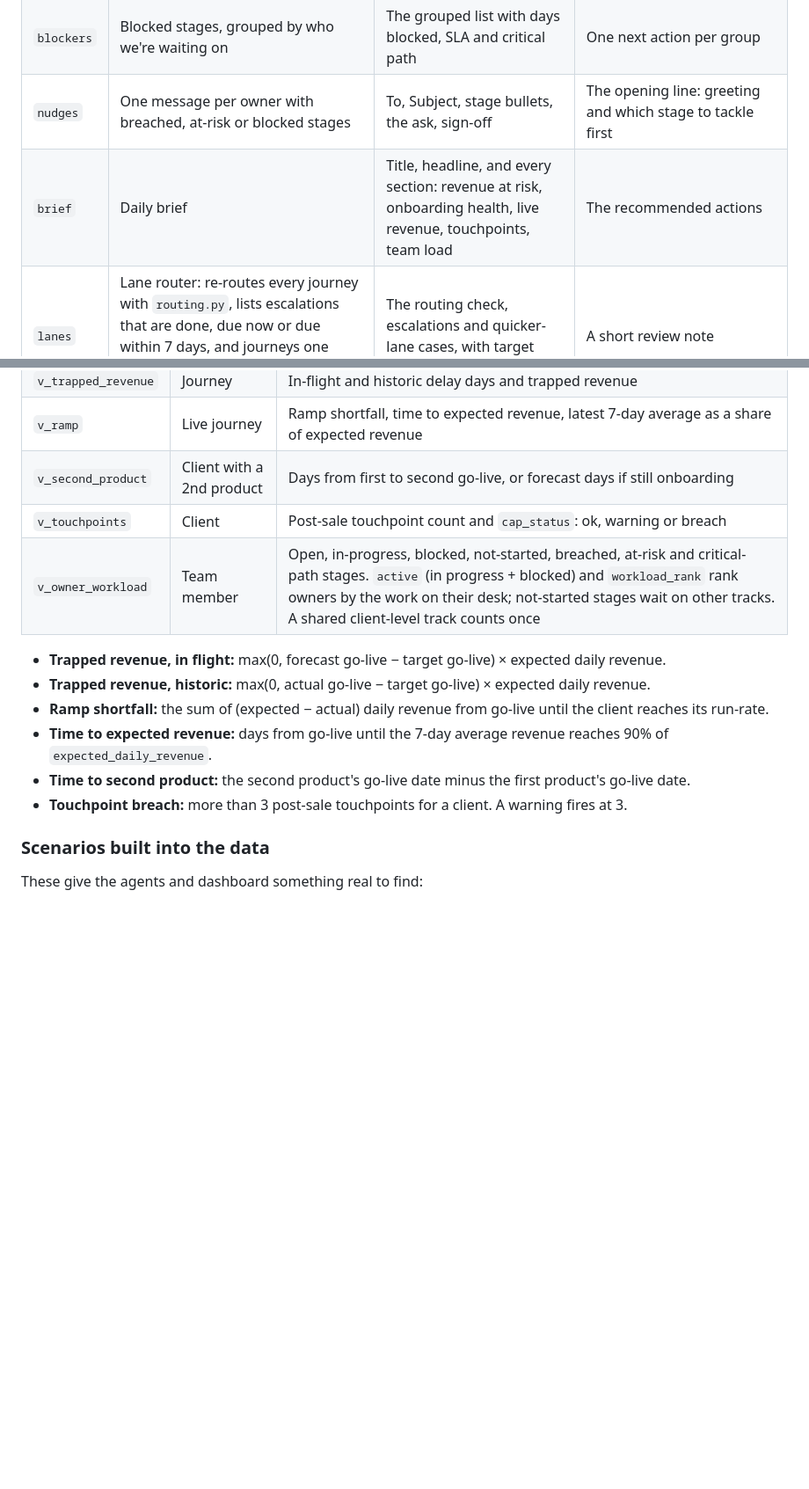
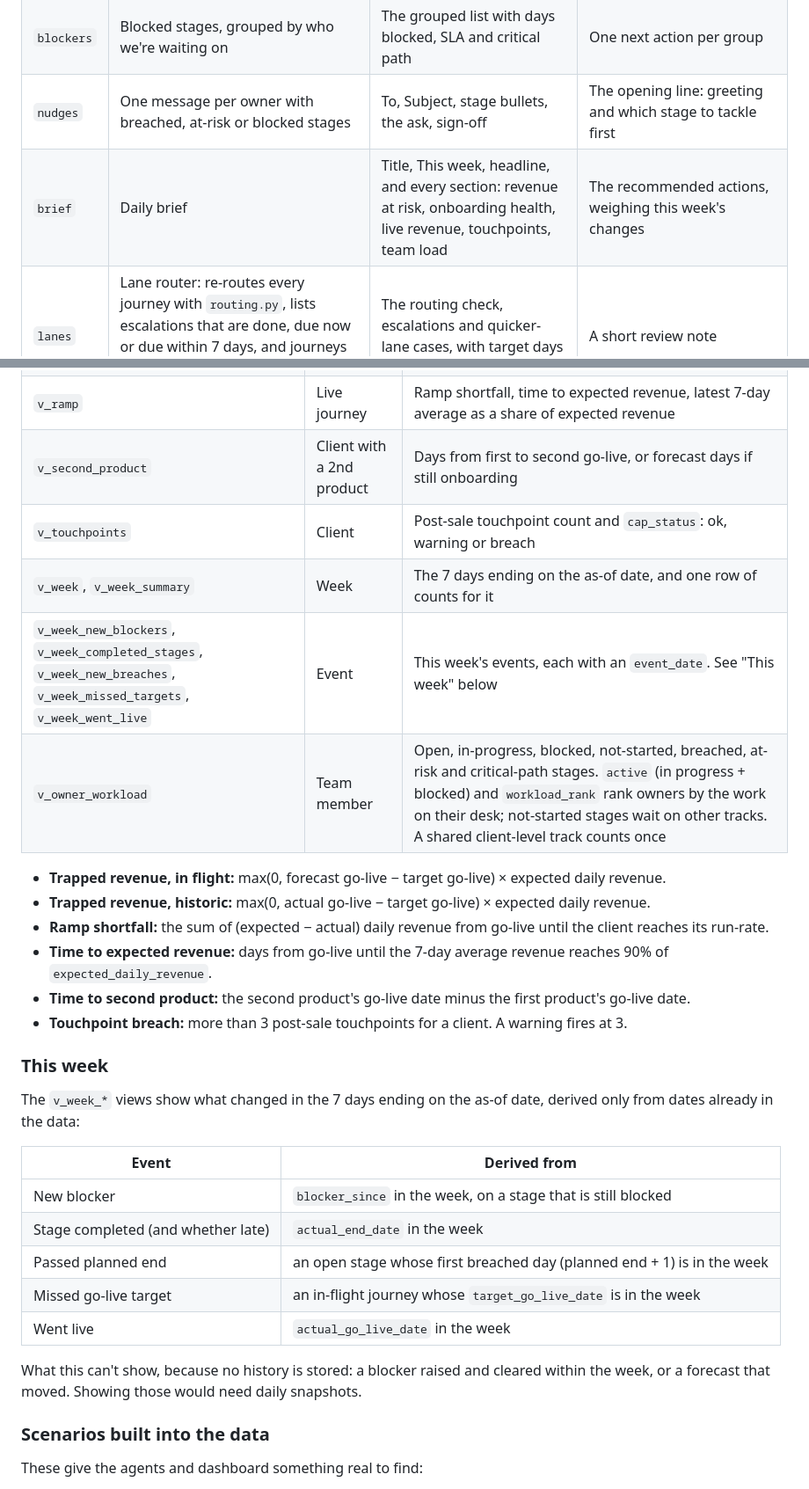
Before and after one commit to hjypksm-boop/onboarding-control-tower, a Markdown page: README.md, 2 parts joined by grey strips. Shown at 88% size. GitHub-like rendering; blank space fills up the shorter version.

```diff
--- a/README.md
+++ b/README.md
@@ -71,7 +80,7 @@ To use the LLM, run `cp .env.example .env` and set `GROQ_API_KEY`. `.env` is git
 | `classify` | Tags each blocked stage as waiting on Client, Internal or Partner bank | Keyword rules decide the clear cases | A label for edge cases (no keyword match, or conflicting matches), which must be one of the allowed labels |
 | `blockers` | Blocked stages, grouped by who we're waiting on | The grouped list with days blocked, SLA and critical path | One next action per group |
 | `nudges` | One message per owner with breached, at-risk or blocked stages | To, Subject, stage bullets, the ask, sign-off | The opening line: greeting and which stage to tackle first |
-| `brief` | Daily brief | Title, headline, and every section: revenue at risk, onboarding health, live revenue, touchpoints, team load | The recommended actions |
+| `brief` | Daily brief | Title, This week, headline, and every section: revenue at risk, onboarding health, live revenue, touchpoints, team load | The recommended actions, weighing this week's changes |
 | `lanes` | Lane router: re-routes every journey with `routing.py`, lists escalations that are done, due now or due within 7 days, and journeys one client attribute away from a quicker lane | The routing check, escalations and quicker-lane cases, with target days saved | A short review note |
 
 ### LLM guardrails
@@ -153,6 +163,8 @@ These are implemented as views in `metrics.sql`. `v_as_of` holds the as-of date.
 | `v_ramp` | Live journey | Ramp shortfall, time to expected revenue, latest 7-day average as a share of expected revenue |
 | `v_second_product` | Client with a 2nd product | Days from first to second go-live, or forecast days if still onboarding |
 | `v_touchpoints` | Client | Post-sale touchpoint count and `cap_status`: ok, warning or breach |
+| `v_week`, `v_week_summary` | Week | The 7 days ending on the as-of date, and one row of counts for it |
+| `v_week_new_blockers`, `v_week_completed_stages`, `v_week_new_breaches`, `v_week_missed_targets`, `v_week_went_live` | Event | This week's events, each with an `event_date`. See "This week" below |
 | `v_owner_workload` | Team member | Open, in-progress, blocked, not-started, breached, at-risk and critical-path stages. `active` (in progress + blocked) and `workload_rank` rank owners by the work on their desk; not-started stages wait on other tracks. A shared client-level track counts once |
 
 - **Trapped revenue, in flight:** max(0, forecast go-live − target go-live) × expected daily revenue.
@@ -161,6 +173,20 @@ These are implemented as views in `metrics.sql`. `v_as_of` holds the as-of date.
 - **Time to expected revenue:** days from go-live until the 7-day average revenue reaches 90% of `expected_daily_revenue`.
 - **Time to second product:** the second product's go-live date minus the first product's go-live date.
 - **Touchpoint breach:** more than 3 post-sale touchpoints for a client. A warning fires at 3.
+
+### This week
+
+The `v_week_*` views show what changed in the 7 days ending on the as-of date, derived only from dates already in the data:
+
+| Event | Derived from |
+|---|---|
+| New blocker | `blocker_since` in the week, on a stage that is still blocked |
+| Stage completed (and whether late) | `actual_end_date` in the week |
+| Passed planned end | an open stage whose first breached day (planned end + 1) is in the week |
+| Missed go-live target | an in-flight journey whose `target_go_live_date` is in the week |
+| Went live | `actual_go_live_date` in the week |
+
+What this can't show, because no history is stored: a blocker raised and cleared within the week, or a forecast that moved. Showing those would need daily snapshots.
 
 ### Scenarios built into the data
 
```
Also changed, not shown: other parts of README.md (+12 -2 lines), CLAUDE.md (+2 -1 lines), docs/dashboard.png, 7 other files.
